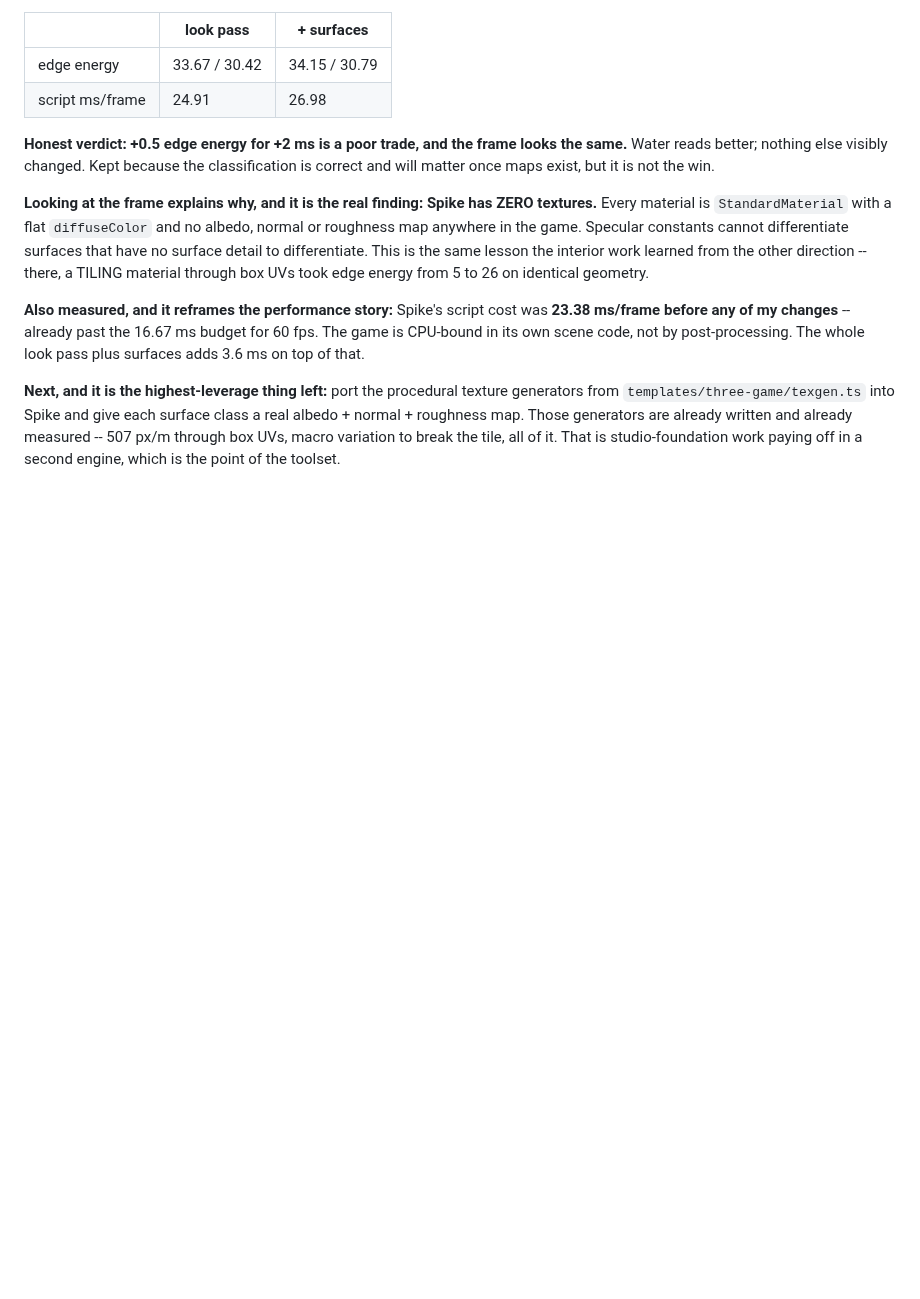
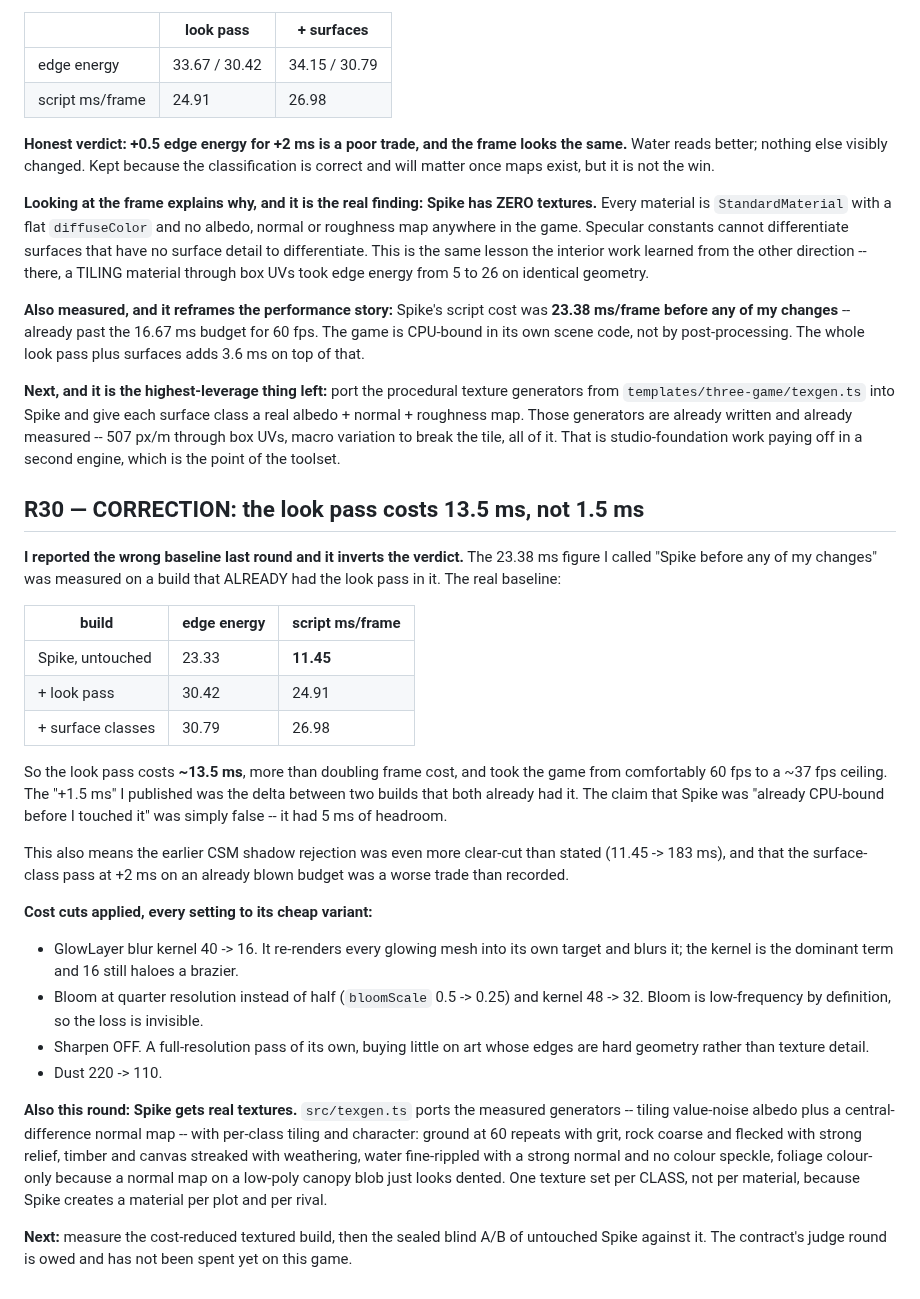
Before and after one commit to lxsolutions/studio-foundation, a Markdown page: PROGRESS.md, the part around the change. GitHub-like rendering; blank space fills up the shorter version.

Commit message:
docs: correct the look-pass cost — 13.5 ms, not 1.5 ms
The 23.38 ms figure published as 'Spike before any of my changes' was measured on
a build that already had the look pass in it. The real untouched baseline is
11.45 ms of script time per frame.

So the look pass costs about 13.5 ms and more than doubles frame cost, taking the
game from comfortably 60 fps to roughly a 37 fps ceiling. The '+1.5 ms' figure was
the delta between two builds that both already included it, and the claim that
Spike was 'already CPU-bound before I touched it' was false: it had 5 ms of
headroom.

Two earlier conclusions shift with it. The cascaded-shadow rejection was even more
clear-cut than reported (11.45 to 183 ms), and the surface-class pass at +2 ms was
spending an already blown budget rather than a small slice of a healthy one.

Cost cuts applied in response: glow blur kernel 40 to 16, bloom to quarter
resolution with a smaller kernel, sharpen off entirely, dust halved. Measurement
of the result is pending and is not claimed here.

Co-Authored-By: Claude Opus 5 <noreply@anthropic.com>

```diff
--- a/PROGRESS.md
+++ b/PROGRESS.md
@@ -1215,3 +1215,47 @@ class a real albedo + normal + roughness map. Those generators are already writt
 and already measured -- 507 px/m through box UVs, macro variation to break the
 tile, all of it. That is studio-foundation work paying off in a second engine,
 which is the point of the toolset.
+
+## R30 — CORRECTION: the look pass costs 13.5 ms, not 1.5 ms
+
+**I reported the wrong baseline last round and it inverts the verdict.** The
+23.38 ms figure I called "Spike before any of my changes" was measured on a build
+that ALREADY had the look pass in it. The real baseline:
+
+| build | edge energy | script ms/frame |
+|---|---|---|
+| Spike, untouched | 23.33 | **11.45** |
+| + look pass | 30.42 | 24.91 |
+| + surface classes | 30.79 | 26.98 |
+
+So the look pass costs **~13.5 ms**, more than doubling frame cost, and took the
+game from comfortably 60 fps to a ~37 fps ceiling. The "+1.5 ms" I published was
+the delta between two builds that both already had it. The claim that Spike was
+"already CPU-bound before I touched it" was simply false -- it had 5 ms of headroom.
+
+This also means the earlier CSM shadow rejection was even more clear-cut than
+stated (11.45 -> 183 ms), and that the surface-class pass at +2 ms on an already
+blown budget was a worse trade than recorded.
+
+**Cost cuts applied, every setting to its cheap variant:**
+- GlowLayer blur kernel 40 -> 16. It re-renders every glowing mesh into its own
+  target and blurs it; the kernel is the dominant term and 16 still haloes a
+  brazier.
+- Bloom at quarter resolution instead of half (`bloomScale` 0.5 -> 0.25) and
+  kernel 48 -> 32. Bloom is low-frequency by definition, so the loss is invisible.
+- Sharpen OFF. A full-resolution pass of its own, buying little on art whose
+  edges are hard geometry rather than texture detail.
+- Dust 220 -> 110.
+
+**Also this round: Spike gets real textures.** `src/texgen.ts` ports the measured
+generators -- tiling value-noise albedo plus a central-difference normal map --
+with per-class tiling and character: ground at 60 repeats with grit, rock coarse
+and flecked with strong relief, timber and canvas streaked with weathering, water
+fine-rippled with a strong normal and no colour speckle, foliage colour-only
+because a normal map on a low-poly canopy blob just looks dented. One texture set
+per CLASS, not per material, because Spike creates a material per plot and per
+rival.
+
+**Next:** measure the cost-reduced textured build, then the sealed blind A/B of
+untouched Spike against it. The contract's judge round is owed and has not been
+spent yet on this game.
```
